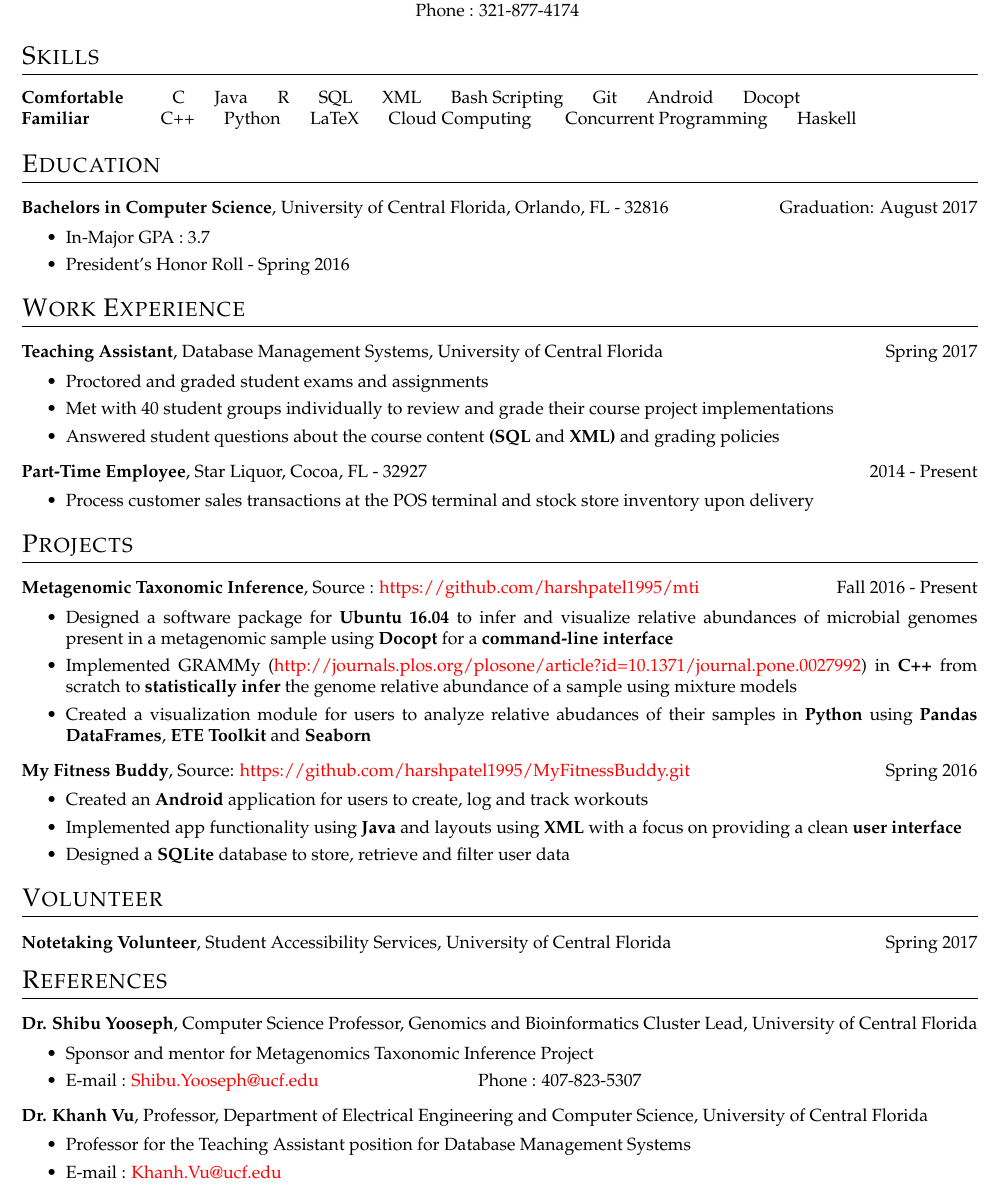
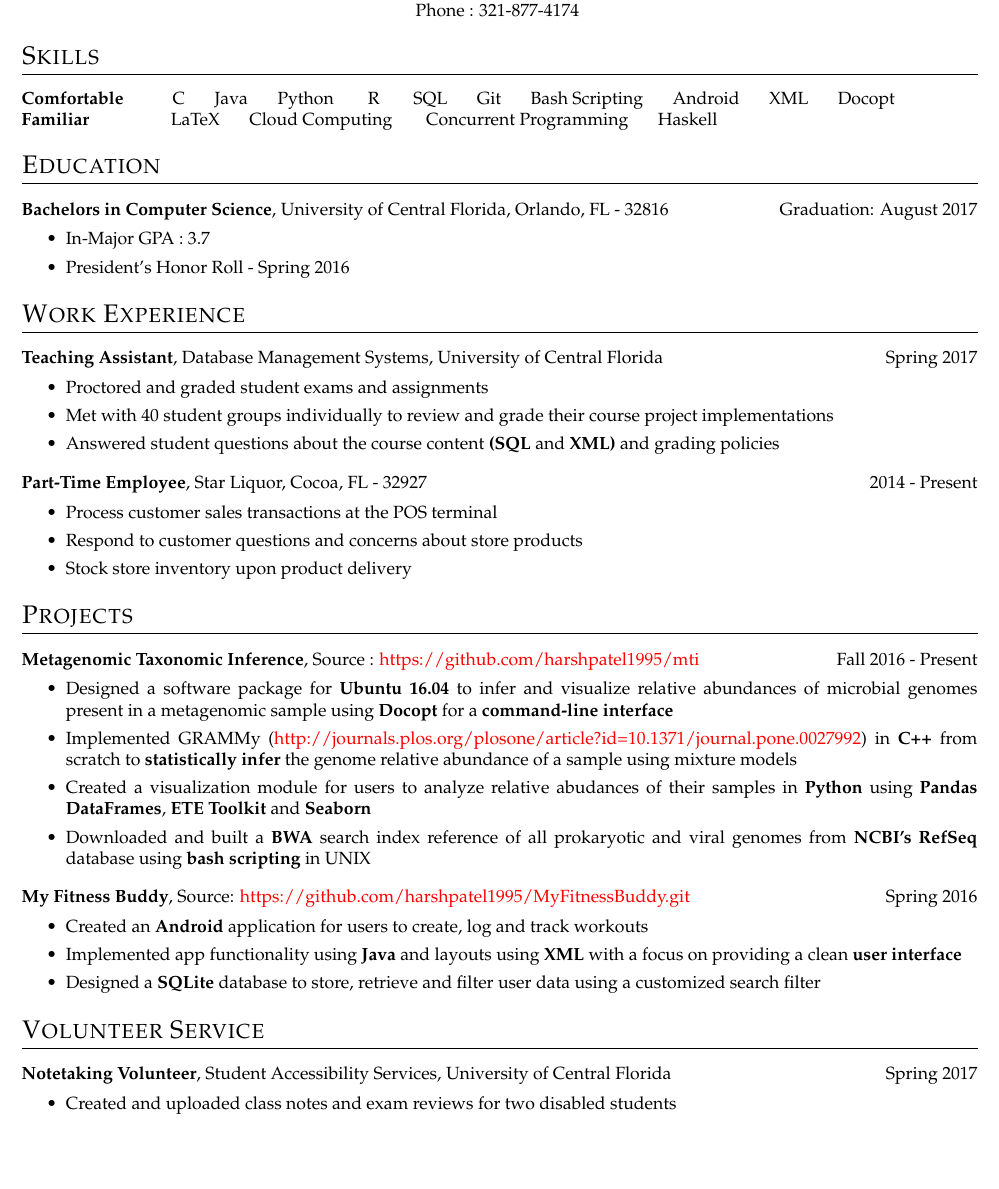
Before and after one commit to harshpatel1995/Resume, a LaTeX CV (Resume/resume.tex): part of the page, cut so that both start at the same text, the shorter picture padded with empty space. Compiled offline with pdfLaTeX.

Commit message:
Updated Resume

```diff
--- a/Resume/resume.tex
+++ b/Resume/resume.tex
@@ -41,9 +41,10 @@
 \vspace{0.05cm}
 \contact{Phone : 321-877-4174 }
 
+
 \section{Skills}
-{\textbf{Comfortable}  \hspace{0.80cm} C\hspace{0.50cm} Java\hspace{0.50cm} R\hspace{0.50cm} SQL\hspace{0.50cm}  XML\hspace{0.50cm} Bash Scripting\hspace{0.50cm} Git\hspace{0.50cm} Android\hspace{0.50cm} Docopt } \\
-{\textbf{Familiar}  \hspace{1.25cm} C++\hspace{0.50cm} Python\hspace{0.50cm} LaTeX\hspace{0.50cm} Cloud Computing \hspace{0.50cm} Concurrent Programming\hspace{0.50cm} Haskell
+{\textbf{Comfortable}  \hspace{0.80cm} C\hspace{0.50cm} Java\hspace{0.50cm} Python \hspace{0.50cm} R \hspace{0.50cm} SQL\hspace{0.50cm}  Git\hspace{0.50cm} Bash Scripting\hspace{0.50cm} Android\hspace{0.50cm} XML\hspace{0.50cm} Docopt } \\
+{\textbf{Familiar}  \hspace{1.45cm} LaTeX\hspace{0.50cm} Cloud Computing \hspace{0.50cm} Concurrent Programming\hspace{0.50cm} Haskell
 
 \section{Education}
 \datedsubsection{\textbf{Bachelors in Computer Science}, University of Central Florida, Orlando, FL - 32816}  {Graduation: August 2017}
@@ -57,34 +58,27 @@ President's Honor Roll - Spring 2016}
 Answered student questions about the course content \textbf{(SQL} and \textbf{XML)} and grading policies}
 
 \datedsubsection{\textbf{Part-Time Employee}, Star Liquor, Cocoa, FL - 32927} {2014 - Present}
-\createlist{Process customer sales transactions at the POS terminal and stock store inventory upon delivery}
+\createlist{Process customer sales transactions at the POS terminal; Respond to customer questions and concerns about store products;
+Stock store inventory upon product delivery}
 
 \section{Projects}
 \datedsubsection{\textbf{Metagenomic Taxonomic Inference}, Source : \href{https://github.com/harshpatel1995/mti}{https://github.com/harshpatel1995/mti}} {Fall 2016 - Present}
 \createlist{Designed a software package for \textbf{Ubuntu 16.04} to infer and visualize relative abundances of microbial genomes present in a metagenomic sample using \textbf{Docopt} for a \textbf{command-line interface};
 Implemented GRAMMy (\href{http://journals.plos.org/plosone/article?id=10.1371/journal.pone.0027992}{http://journals.plos.org/plosone/article?id=10.1371/journal.pone.0027992}) in \textbf{C++} from scratch to \textbf{statistically infer} the genome relative abundance of a sample using mixture models;
-Created a visualization module for users to analyze relative abudances of their samples in \textbf{Python} using \textbf{Pandas DataFrames}, \textbf{ETE Toolkit} and \textbf{Seaborn}}
+Created a visualization module for users to analyze relative abudances of their samples in \textbf{Python} using \textbf{Pandas DataFrames}, \textbf{ETE Toolkit} and \textbf{Seaborn}; Downloaded and built a \textbf {BWA} search index reference of all prokaryotic and viral genomes from \textbf{NCBI's RefSeq} database using \textbf{bash scripting} in UNIX}
 
 \datedsubsection{\textbf{My Fitness Buddy}, Source: \href{https://github.com/harshpatel1995/MyFitnessBuddy.git}{https://github.com/harshpatel1995/MyFitnessBuddy.git}} {Spring 2016}
 \createlist{Created an \textbf{Android} application for users to create, log and track workouts;
 Implemented app functionality using \textbf{Java} and layouts using \textbf{XML} with a focus on providing a clean \textbf{user interface};
-Designed a \textbf{SQLite} database to store, retrieve and filter user data}
+Designed a \textbf{SQLite} database to store, retrieve and filter user data using a customized search filter
+}
 
 
-
-\section{Volunteer}
+\section{Volunteer Service}
 \datedsubsection{\textbf{Notetaking Volunteer}, Student Accessibility Services, University of Central Florida} {Spring 2017}
+\createlist{Created and uploaded class notes and exam reviews for two disabled students}
 
 
-\section{References}
-
-\subsection{\textbf{Dr. Shibu Yooseph}, Computer Science Professor, Genomics and Bioinformatics Cluster Lead, University of Central Florida}
-\createlist{Sponsor and mentor for Metagenomics Taxonomic Inference Project;
-E-mail : \href{mailto:Shibu.Yooseph@ucf.edu}{Shibu.Yooseph@ucf.edu} \hspace{3.0cm} Phone : 407-823-5307}
-
-\subsection{\textbf{Dr. Khanh Vu}, Professor, Department of Electrical Engineering and Computer Science, University of Central Florida}
-\createlist{Professor for the Teaching Assistant position for Database Management Systems;
-E-mail : \href{mailto:Khanh.Vu@ucf.edu}{Khanh.Vu@ucf.edu}}
 
 
 
```
Also changed, not shown: Cover Letter/coverletter.tex (+7 -6 lines), Cover Letter/coverletter.pdf, Resume/resume.pdf, 2 other files.
